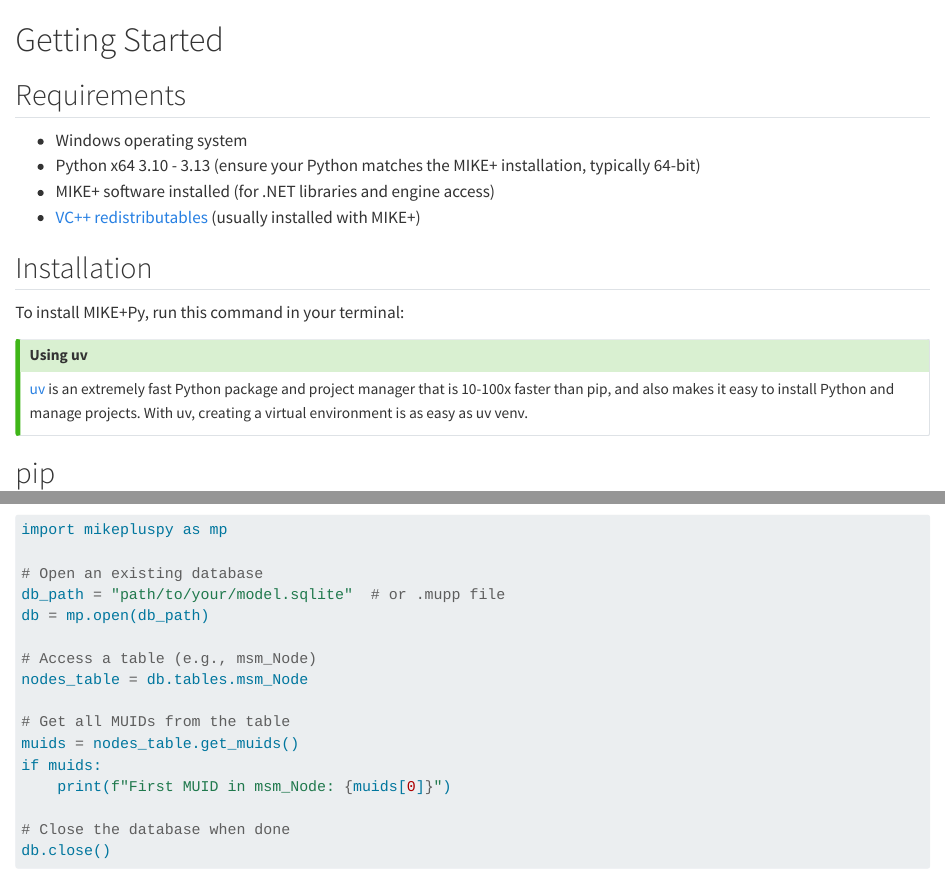
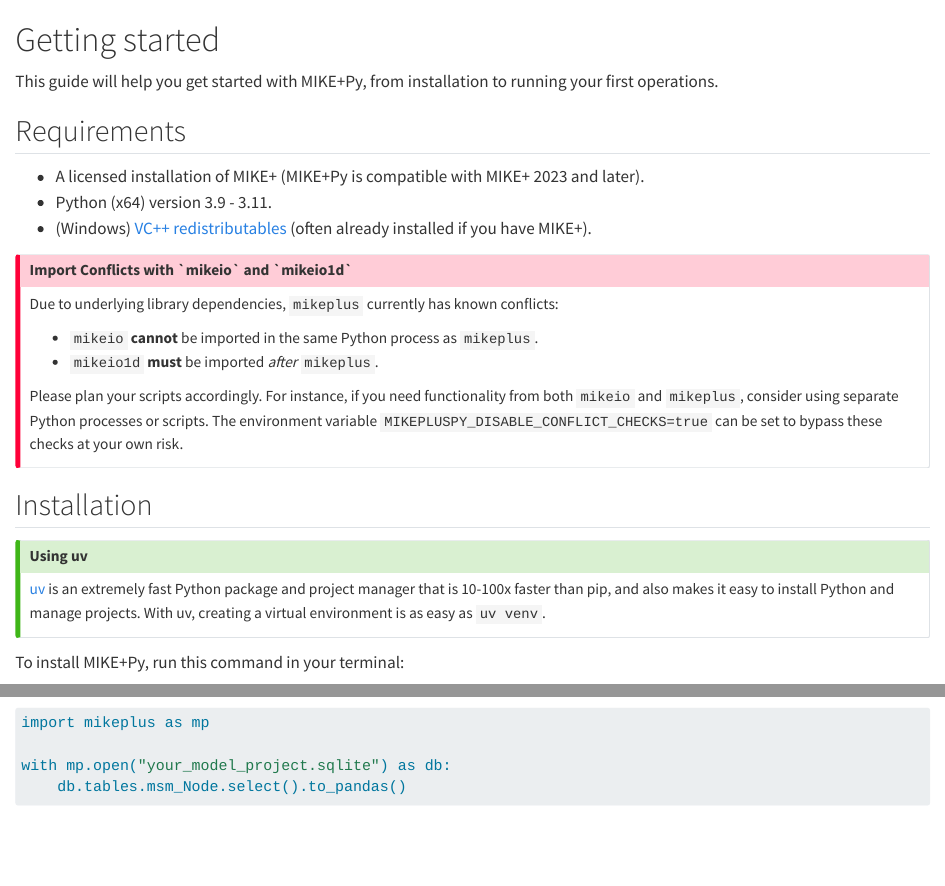
Before and after one commit to DHI/mikepluspy, a Quarto document (docs/user-guide/getting-started.qmd): the page in a window 1100 px wide, from its top, and a second part further down, joined at a grey line. Rendered offline with R 4.5, knitr and Pandoc in place of Quarto, with nearby package versions.

Commit message:
update getting started page in user guide

````diff
--- a/docs/user-guide/getting-started.qmd
+++ b/docs/user-guide/getting-started.qmd
@@ -1,20 +1,30 @@
-# Getting Started
+# Getting started
+
+This guide will help you get started with MIKE+Py, from installation to running your first operations.
 
 ## Requirements
 
-*   Windows operating system
-*   Python x64 3.10 - 3.13 (ensure your Python matches the MIKE+ installation, typically 64-bit)
-*   MIKE+ software installed (for .NET libraries and engine access)
-*   [VC++ redistributables](https://aka.ms/vs/17/release/vc_redist.x64.exe) (usually installed with MIKE+)
+*   A licensed installation of MIKE+ (MIKE+Py is compatible with MIKE+ 2023 and later).
+*   Python (x64) version 3.9 - 3.11.
+*   (Windows) [VC++ redistributables](https://aka.ms/vs/17/release/vc_redist.x64.exe) (often already installed if you have MIKE+).
+
+::: {.callout-important title="Import Conflicts with `mikeio` and `mikeio1d`" collapse="true"}
+Due to underlying library dependencies, `mikeplus` currently has known conflicts:
+
+*   `mikeio` **cannot** be imported in the same Python process as `mikeplus`.
+*   `mikeio1d` **must** be imported *after* `mikeplus`.
+
+Please plan your scripts accordingly. For instance, if you need functionality from both `mikeio` and `mikeplus`, consider using separate Python processes or scripts. The environment variable `MIKEPLUSPY_DISABLE_CONFLICT_CHECKS=true` can be set to bypass these checks at your own risk.
+:::
 
 ## Installation
 
-To install MIKE+Py, run this command in your terminal:
-
 ::: {.callout-tip}
 # Using uv
-[uv](https://docs.astral.sh/uv/) is an extremely fast Python package and project manager that is 10-100x faster than pip, and also makes it easy to install Python and manage projects. With uv, creating a virtual environment is as easy as uv venv.
+[uv](https://docs.astral.sh/uv/) is an extremely fast Python package and project manager that is 10-100x faster than pip, and also makes it easy to install Python and manage projects. With uv, creating a virtual environment is as easy as `uv venv`.
 :::
+
+To install MIKE+Py, run this command in your terminal:
 
 ::: {.panel-tabset}
 ## pip
@@ -36,20 +50,8 @@
 
 ```python
-import mikepluspy as mp
+import mikeplus as mp
 
-# Open an existing database
-db_path = "path/to/your/model.sqlite"  # or .mupp file
-db = mp.open(db_path)
-
-# Access a table (e.g., msm_Node)
-nodes_table = db.tables.msm_Node
-
-# Get all MUIDs from the table
-muids = nodes_table.get_muids()
-if muids:
-    print(f"First MUID in msm_Node: {muids[0]}")
-
-# Close the database when done
-db.close()
+with mp.open("your_model_project.sqlite") as db:
+    db.tables.msm_Node.select().to_pandas()
 ```
 
````
Also changed, not shown: docs/user-guide/getting-started.qmd (51 more changed lines).
